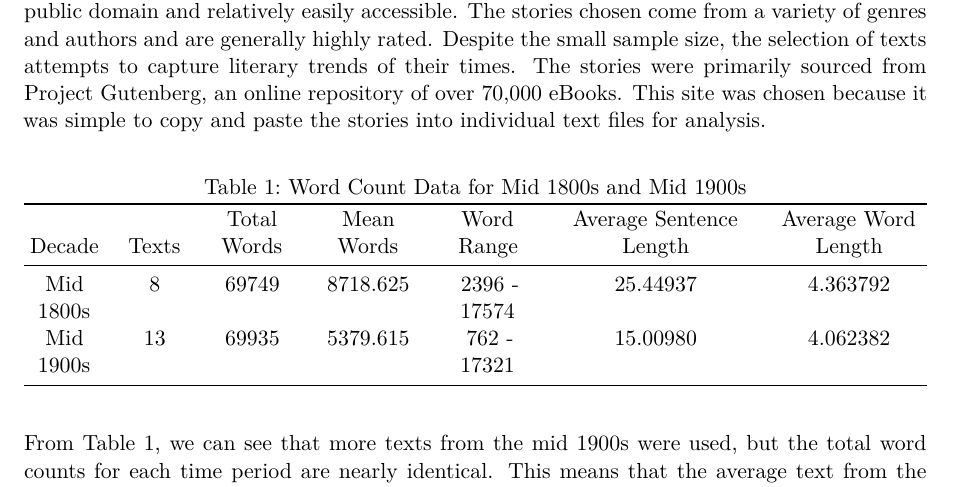
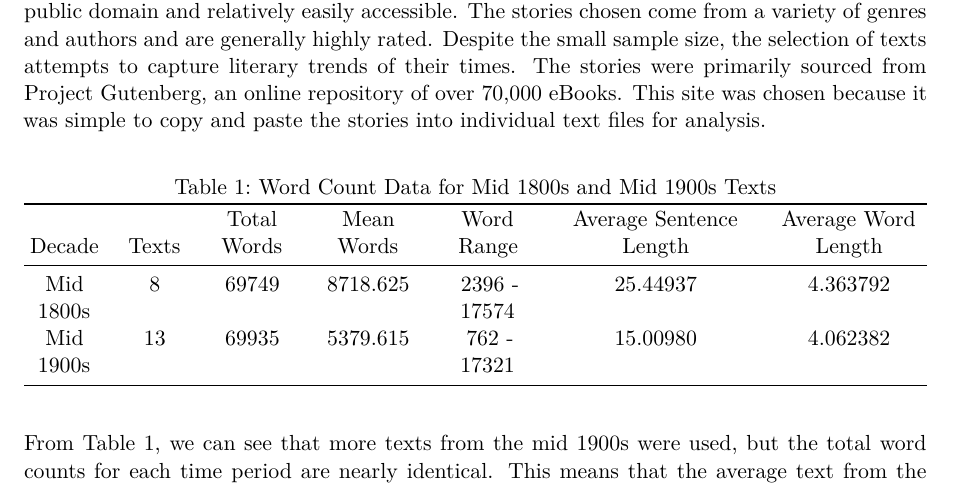
Before and after one commit to TakisGuzzler/Text-Analysis, a Quarto document (CBE_2/CBE_Writeup.qmd): part of page 2 of 7, cut so that both start at the same text. Rendered offline with R 4.5, knitr and Pandoc in place of Quarto, then LaTeX, with nearby package versions; some code elsewhere in the file could not run offline.

Commit message:
mini typo

````diff
--- a/CBE_2/CBE_Writeup.qmd
+++ b/CBE_2/CBE_Writeup.qmd
@@ -267,7 +267,7 @@ data <- data.frame(
   Mean_Average_Word_Length = c(4.363792, 4.062382)
   )
 
-kable(data, caption = "Word Count Data for Mid 1800s and Mid 1900s", align = 'c',
+kable(data, caption = "Word Count Data for Mid 1800s and Mid 1900s Texts", align = 'c',
       col.names = c("Decade", "Texts", "Total Words", "Mean Words", "Word Range", "Average Sentence Length", "Average Word Length"))
 ```
 
````
